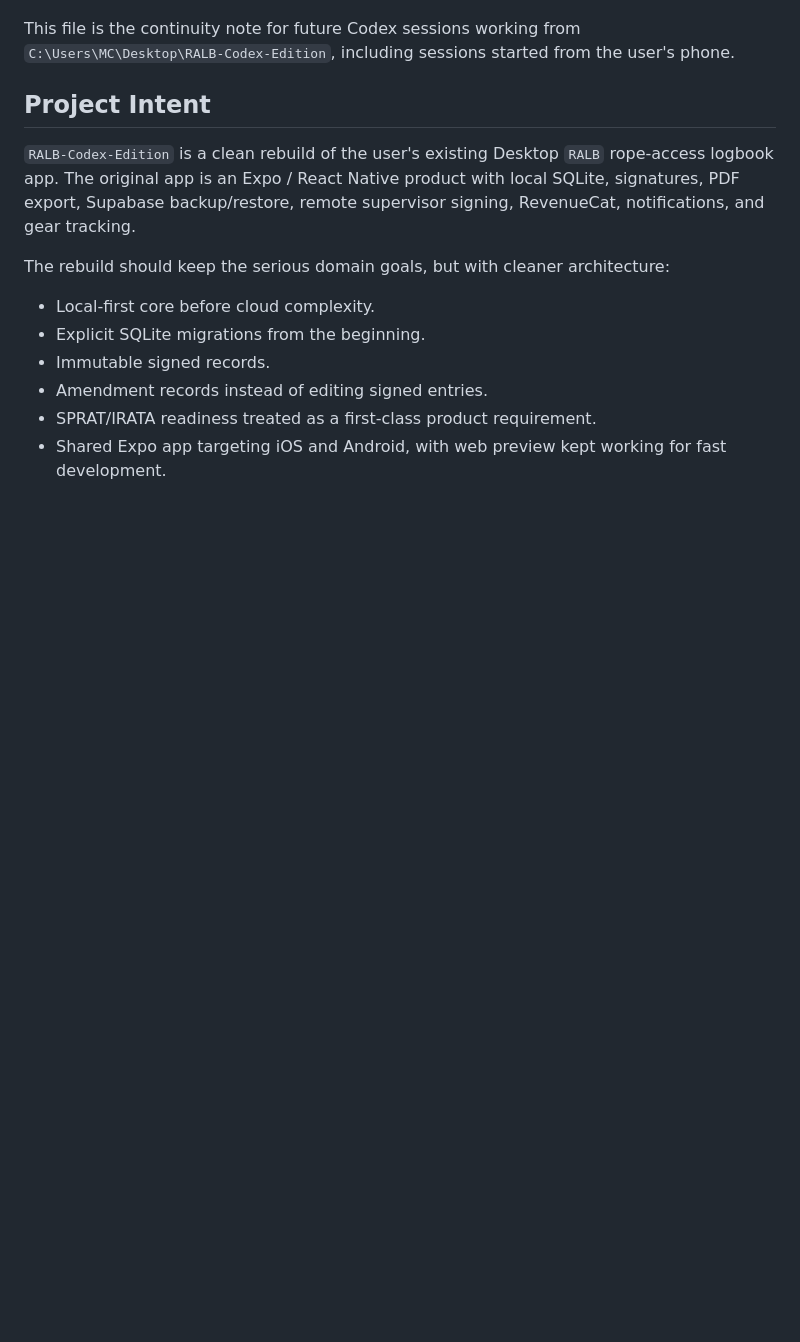
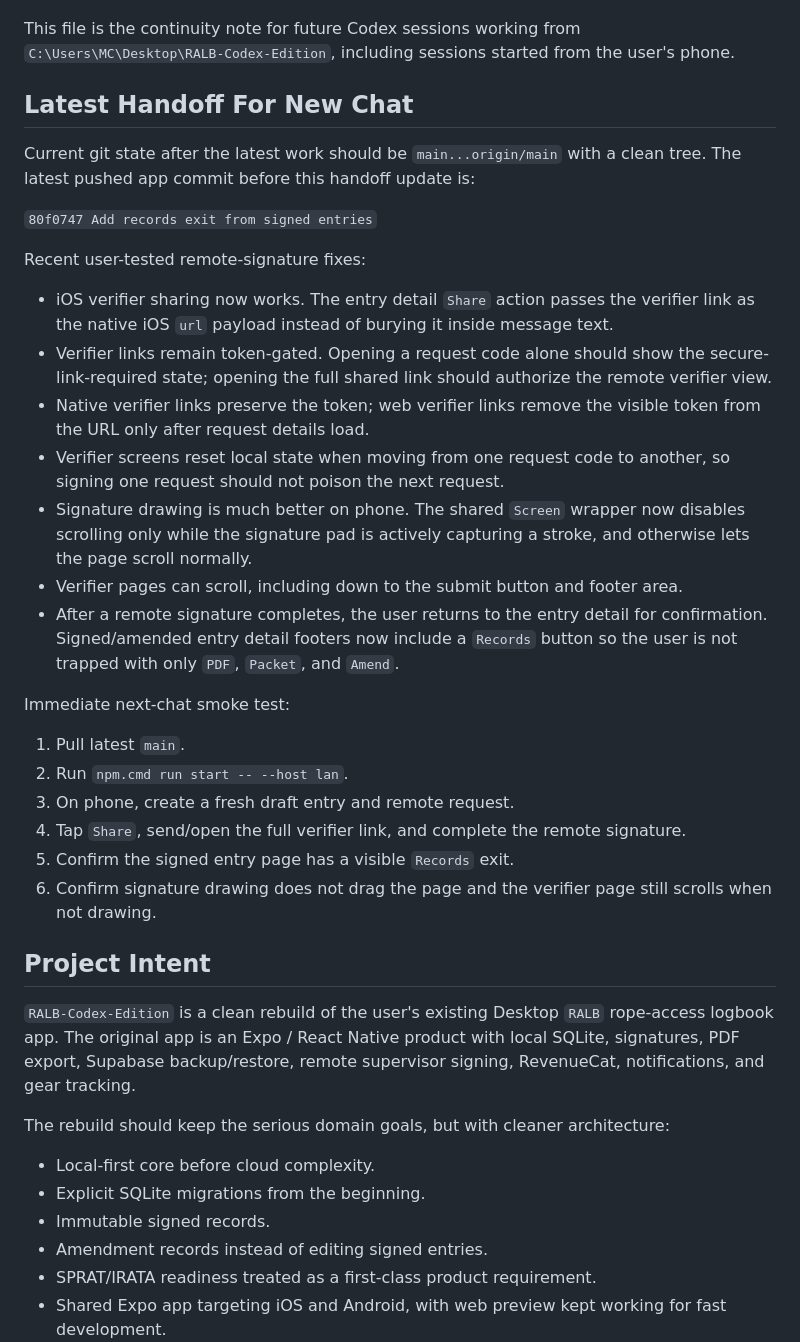
Before and after one commit to Bloodshed-Rain/RALKREDUX, a Markdown page: docs/CODEX_HANDOFF.md, the part around one of its changes. Drawn GitHub-style; blank space fills up the shorter version.

Commit message:
Update Codex handoff for verifier flow

```diff
--- a/docs/CODEX_HANDOFF.md
+++ b/docs/CODEX_HANDOFF.md
@@ -4,5 +4,30 @@ Last updated: 2026-05-08
 
 This file is the continuity note for future Codex sessions working from `C:\Users\MC\Desktop\RALB-Codex-Edition`, including sessions started from the user's phone.
+
+## Latest Handoff For New Chat
+
+Current git state after the latest work should be `main...origin/main` with a clean tree. The latest pushed app commit before this handoff update is:
+
+`80f0747 Add records exit from signed entries`
+
+Recent user-tested remote-signature fixes:
+
+- iOS verifier sharing now works. The entry detail `Share` action passes the verifier link as the native iOS `url` payload instead of burying it inside message text.
+- Verifier links remain token-gated. Opening a request code alone should show the secure-link-required state; opening the full shared link should authorize the remote verifier view.
+- Native verifier links preserve the token; web verifier links remove the visible token from the URL only after request details load.
+- Verifier screens reset local state when moving from one request code to another, so signing one request should not poison the next request.
+- Signature drawing is much better on phone. The shared `Screen` wrapper now disables scrolling only while the signature pad is actively capturing a stroke, and otherwise lets the page scroll normally.
+- Verifier pages can scroll, including down to the submit button and footer area.
+- After a remote signature completes, the user returns to the entry detail for confirmation. Signed/amended entry detail footers now include a `Records` button so the user is not trapped with only `PDF`, `Packet`, and `Amend`.
+
+Immediate next-chat smoke test:
+
+1. Pull latest `main`.
+2. Run `npm.cmd run start -- --host lan`.
+3. On phone, create a fresh draft entry and remote request.
+4. Tap `Share`, send/open the full verifier link, and complete the remote signature.
+5. Confirm the signed entry page has a visible `Records` exit.
+6. Confirm signature drawing does not drag the page and the verifier page still scrolls when not drawing.
 
 ## Project Intent
 
```
Also changed, not shown: other parts of docs/CODEX_HANDOFF.md (+11 -3 lines).
